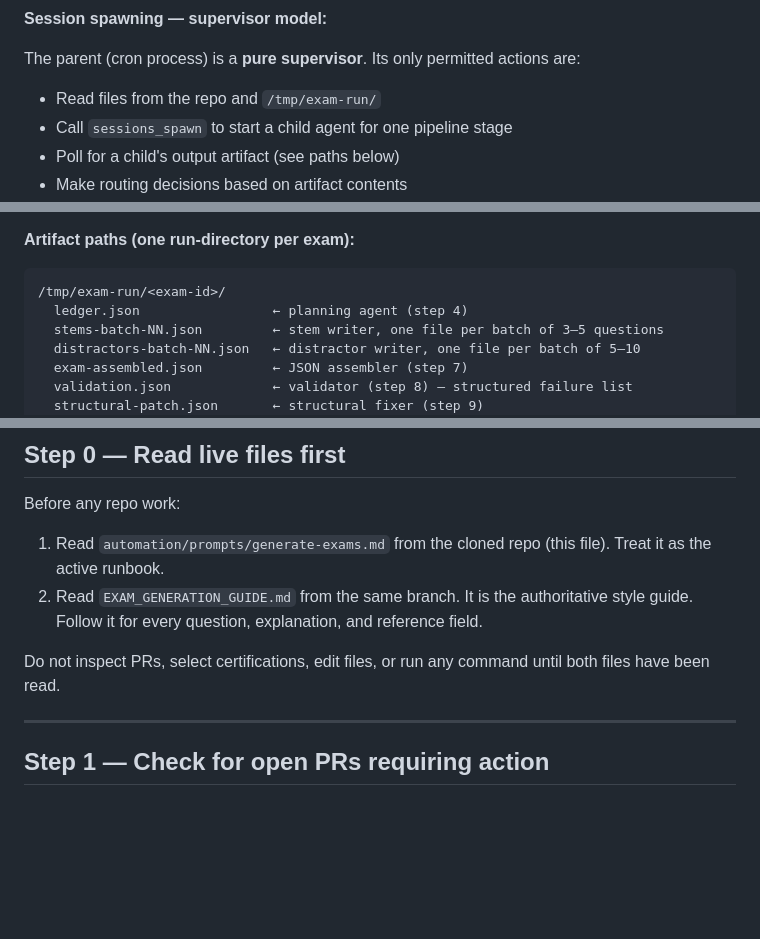
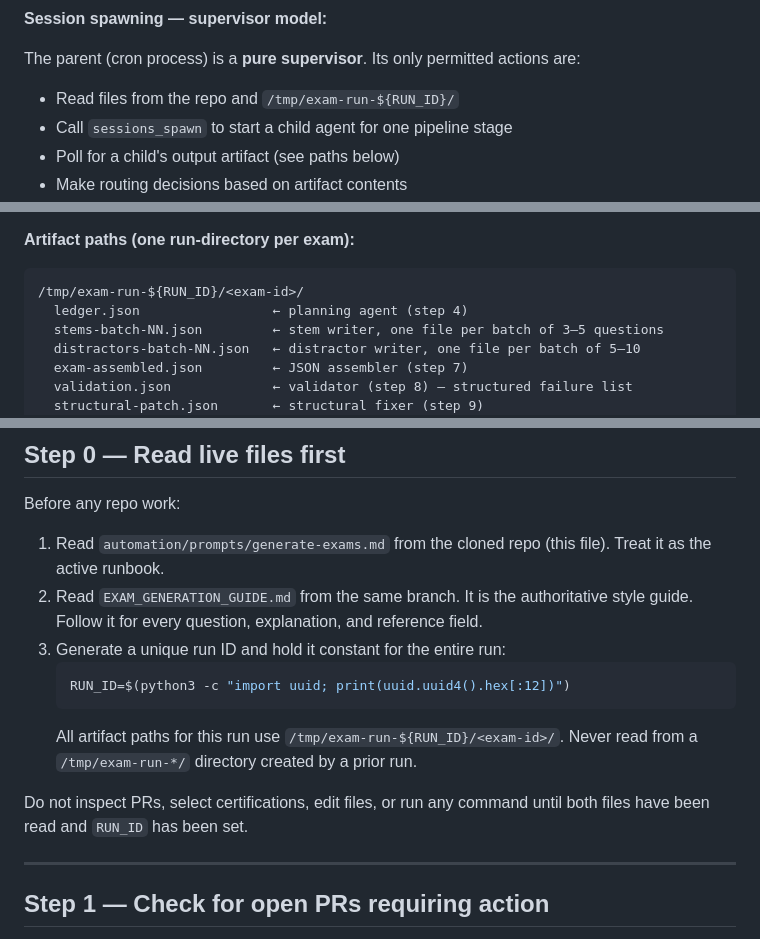
Before and after one commit to lilmuckers/databricks-exam-mocks, a Markdown page: automation/prompts/generate-exams.md, 3 parts joined by grey strips. Rendered like a GitHub page; blank space fills up the shorter version.

````diff
--- a/automation/prompts/generate-exams.md
+++ b/automation/prompts/generate-exams.md
@@ -52,7 +52,7 @@ to fit a pattern is a disqualifying failure.
 The parent (cron process) is a **pure supervisor**. Its only permitted actions
 are:
 
-- Read files from the repo and `/tmp/exam-run/`
+- Read files from the repo and `/tmp/exam-run-${RUN_ID}/`
 - Call `sessions_spawn` to start a child agent for one pipeline stage
 - Poll for a child's output artifact (see paths below)
 - Make routing decisions based on artifact contents
@@ -103,7 +103,7 @@ Only after `ledger.json` exists does the parent spawn stem-writer children.
 **Artifact paths (one run-directory per exam):**
 
 ```
-/tmp/exam-run/<exam-id>/
+/tmp/exam-run-${RUN_ID}/<exam-id>/
   ledger.json                 ← planning agent (step 4)
   stems-batch-NN.json         ← stem writer, one file per batch of 3–5 questions
   distractors-batch-NN.json   ← distractor writer, one file per batch of 5–10
@@ -211,9 +211,15 @@ Before any repo work:
 2. Read `EXAM_GENERATION_GUIDE.md` from the same branch. It is the
    authoritative style guide. Follow it for every question, explanation, and
    reference field.
+3. Generate a unique run ID and hold it constant for the entire run:
+   ```bash
+   RUN_ID=$(python3 -c "import uuid; print(uuid.uuid4().hex[:12])")
+   ```
+   All artifact paths for this run use `/tmp/exam-run-${RUN_ID}/<exam-id>/`.
+   Never read from a `/tmp/exam-run-*/` directory created by a prior run.
 
 Do not inspect PRs, select certifications, edit files, or run any command
-until both files have been read.
+until both files have been read and `RUN_ID` has been set.
 
 ---
 
````
Also changed, not shown: automation/prompts/audit-exams.md (+9 -3 lines).
